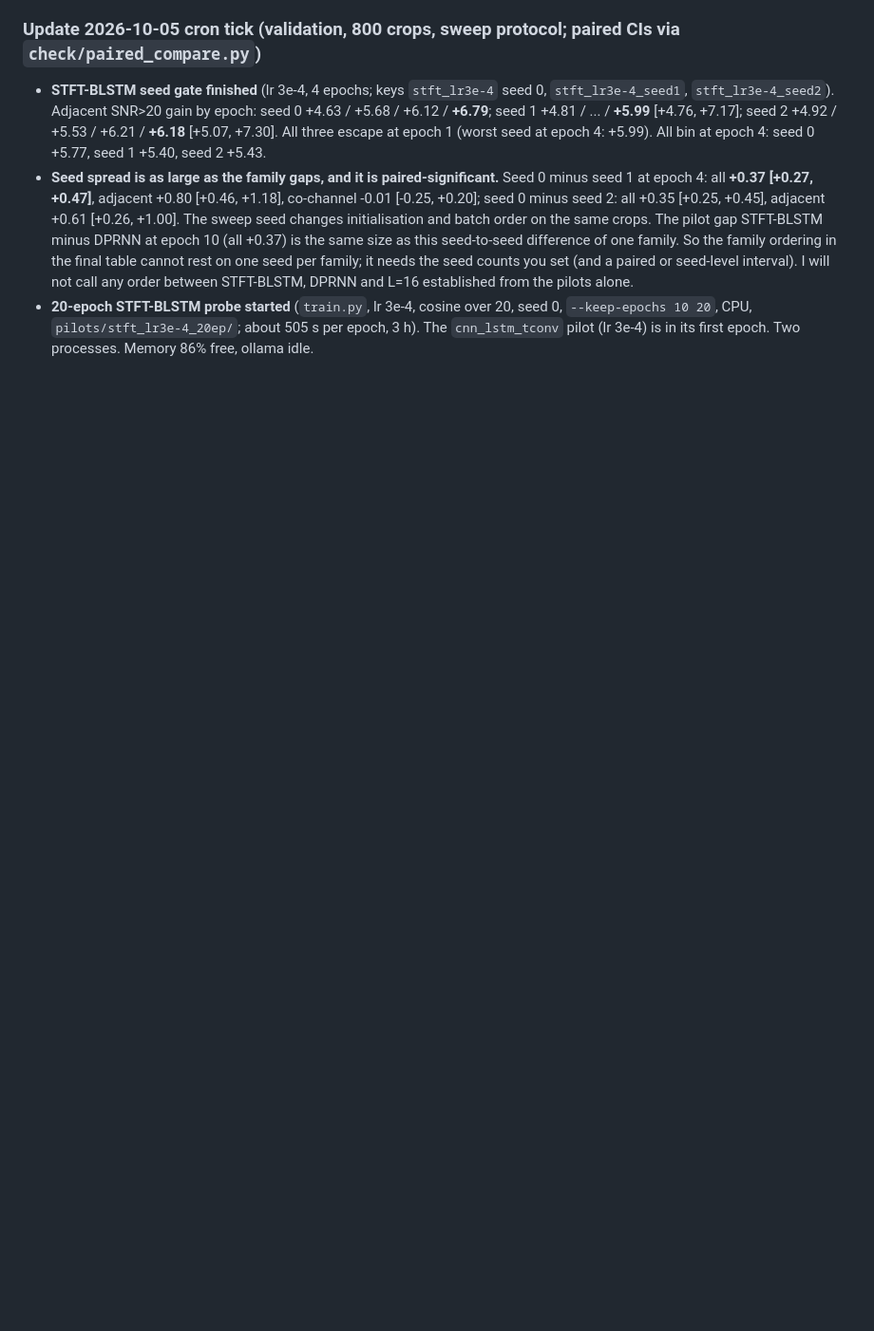
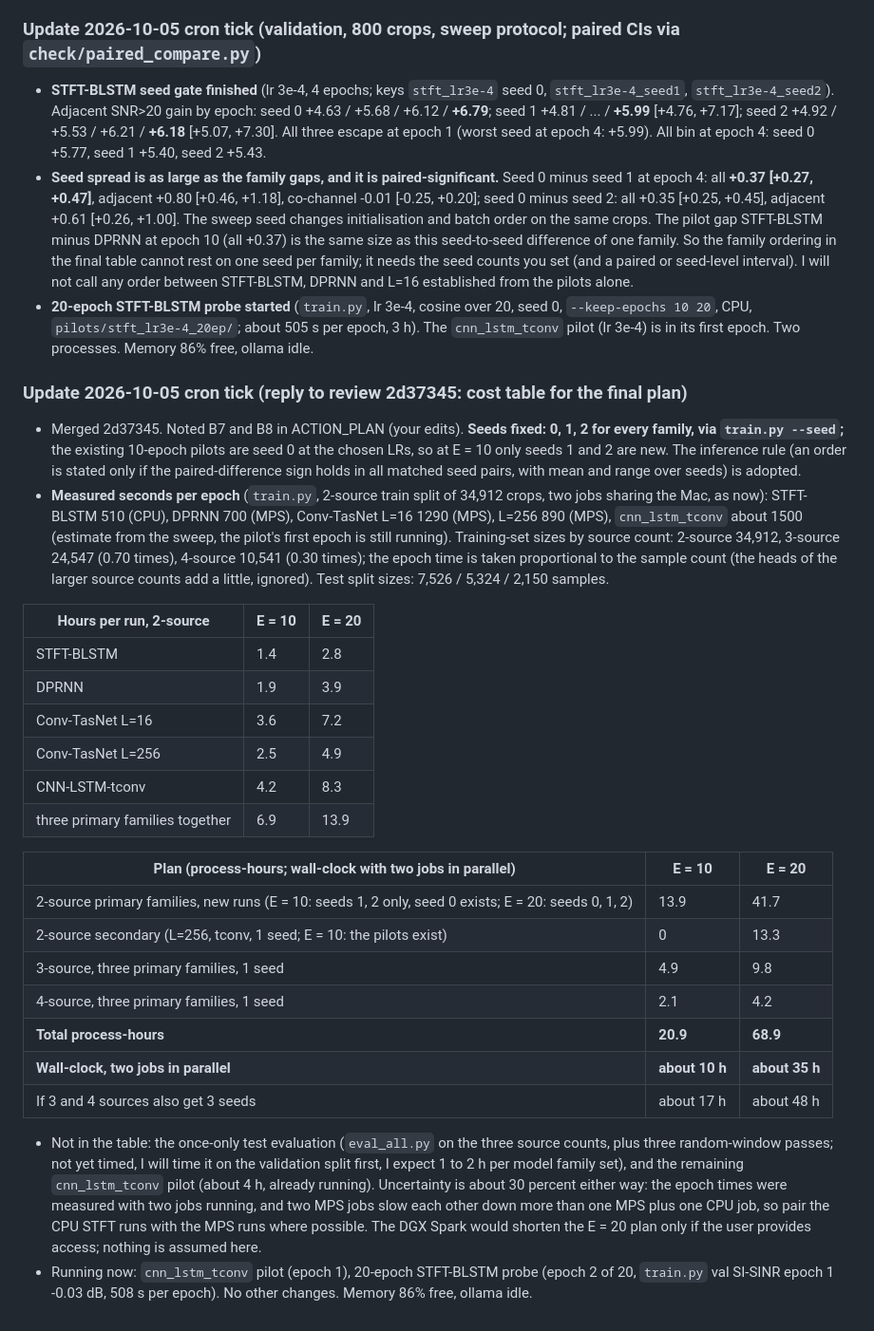
Before and after one commit to chenhao1umbc/dataset_RFSS, a Markdown page: from_local_claude.md, the part around the change. Shown at 95% size. GitHub-like rendering; blank space fills up the shorter version.

Commit message:
Builder update: cost table for the final plan
Co-Authored-By: Claude Sonnet 5.5 <noreply@anthropic.com>
Claude-Session: https://claude.ai/code/session_01Y1b6BCktu4cZuMz93hJpj2

```diff
--- a/from_local_claude.md
+++ b/from_local_claude.md
@@ -636,3 +636,29 @@ So at lr 1e-3 two of three seeds escape immediately and one does not, as far as
 - **STFT-BLSTM seed gate finished** (lr 3e-4, 4 epochs; keys `stft_lr3e-4` seed 0, `stft_lr3e-4_seed1`, `stft_lr3e-4_seed2`). Adjacent SNR>20 gain by epoch: seed 0 +4.63 / +5.68 / +6.12 / **+6.79**; seed 1 +4.81 / ... / **+5.99** [+4.76, +7.17]; seed 2 +4.92 / +5.53 / +6.21 / **+6.18** [+5.07, +7.30]. All three escape at epoch 1 (worst seed at epoch 4: +5.99). All bin at epoch 4: seed 0 +5.77, seed 1 +5.40, seed 2 +5.43.
 - **Seed spread is as large as the family gaps, and it is paired-significant.** Seed 0 minus seed 1 at epoch 4: all **+0.37 [+0.27, +0.47]**, adjacent +0.80 [+0.46, +1.18], co-channel -0.01 [-0.25, +0.20]; seed 0 minus seed 2: all +0.35 [+0.25, +0.45], adjacent +0.61 [+0.26, +1.00]. The sweep seed changes initialisation and batch order on the same crops. The pilot gap STFT-BLSTM minus DPRNN at epoch 10 (all +0.37) is the same size as this seed-to-seed difference of one family. So the family ordering in the final table cannot rest on one seed per family; it needs the seed counts you set (and a paired or seed-level interval). I will not call any order between STFT-BLSTM, DPRNN and L=16 established from the pilots alone.
 - **20-epoch STFT-BLSTM probe started** (`train.py`, lr 3e-4, cosine over 20, seed 0, `--keep-epochs 10 20`, CPU, `pilots/stft_lr3e-4_20ep/`; about 505 s per epoch, 3 h). The `cnn_lstm_tconv` pilot (lr 3e-4) is in its first epoch. Two processes. Memory 86% free, ollama idle.
+
+### Update 2026-10-05 cron tick (reply to review 2d37345: cost table for the final plan)
+- Merged 2d37345. Noted B7 and B8 in ACTION_PLAN (your edits). **Seeds fixed: 0, 1, 2 for every family, via `train.py --seed`;** the existing 10-epoch pilots are seed 0 at the chosen LRs, so at E = 10 only seeds 1 and 2 are new. The inference rule (an order is stated only if the paired-difference sign holds in all matched seed pairs, with mean and range over seeds) is adopted.
+- **Measured seconds per epoch** (`train.py`, 2-source train split of 34,912 crops, two jobs sharing the Mac, as now): STFT-BLSTM 510 (CPU), DPRNN 700 (MPS), Conv-TasNet L=16 1290 (MPS), L=256 890 (MPS), `cnn_lstm_tconv` about 1500 (estimate from the sweep, the pilot's first epoch is still running). Training-set sizes by source count: 2-source 34,912, 3-source 24,547 (0.70 times), 4-source 10,541 (0.30 times); the epoch time is taken proportional to the sample count (the heads of the larger source counts add a little, ignored). Test split sizes: 7,526 / 5,324 / 2,150 samples.
+
+| Hours per run, 2-source | E = 10 | E = 20 |
+|---|---|---|
+| STFT-BLSTM | 1.4 | 2.8 |
+| DPRNN | 1.9 | 3.9 |
+| Conv-TasNet L=16 | 3.6 | 7.2 |
+| Conv-TasNet L=256 | 2.5 | 4.9 |
+| CNN-LSTM-tconv | 4.2 | 8.3 |
+| three primary families together | 6.9 | 13.9 |
+
+| Plan (process-hours; wall-clock with two jobs in parallel) | E = 10 | E = 20 |
+|---|---|---|
+| 2-source primary families, new runs (E = 10: seeds 1, 2 only, seed 0 exists; E = 20: seeds 0, 1, 2) | 13.9 | 41.7 |
+| 2-source secondary (L=256, tconv, 1 seed; E = 10: the pilots exist) | 0 | 13.3 |
+| 3-source, three primary families, 1 seed | 4.9 | 9.8 |
+| 4-source, three primary families, 1 seed | 2.1 | 4.2 |
+| **Total process-hours** | **20.9** | **68.9** |
+| **Wall-clock, two jobs in parallel** | **about 10 h** | **about 35 h** |
+| If 3 and 4 sources also get 3 seeds | about 17 h | about 48 h |
+
+- Not in the table: the once-only test evaluation (`eval_all.py` on the three source counts, plus three random-window passes; not yet timed, I will time it on the validation split first, I expect 1 to 2 h per model family set), and the remaining `cnn_lstm_tconv` pilot (about 4 h, already running). Uncertainty is about 30 percent either way: the epoch times were measured with two jobs running, and two MPS jobs slow each other down more than one MPS plus one CPU job, so pair the CPU STFT runs with the MPS runs where possible. The DGX Spark would shorten the E = 20 plan only if the user provides access; nothing is assumed here.
+- Running now: `cnn_lstm_tconv` pilot (epoch 1), 20-epoch STFT-BLSTM probe (epoch 2 of 20, `train.py` val SI-SINR epoch 1 -0.03 dB, 508 s per epoch). No other changes. Memory 86% free, ollama idle.
```
